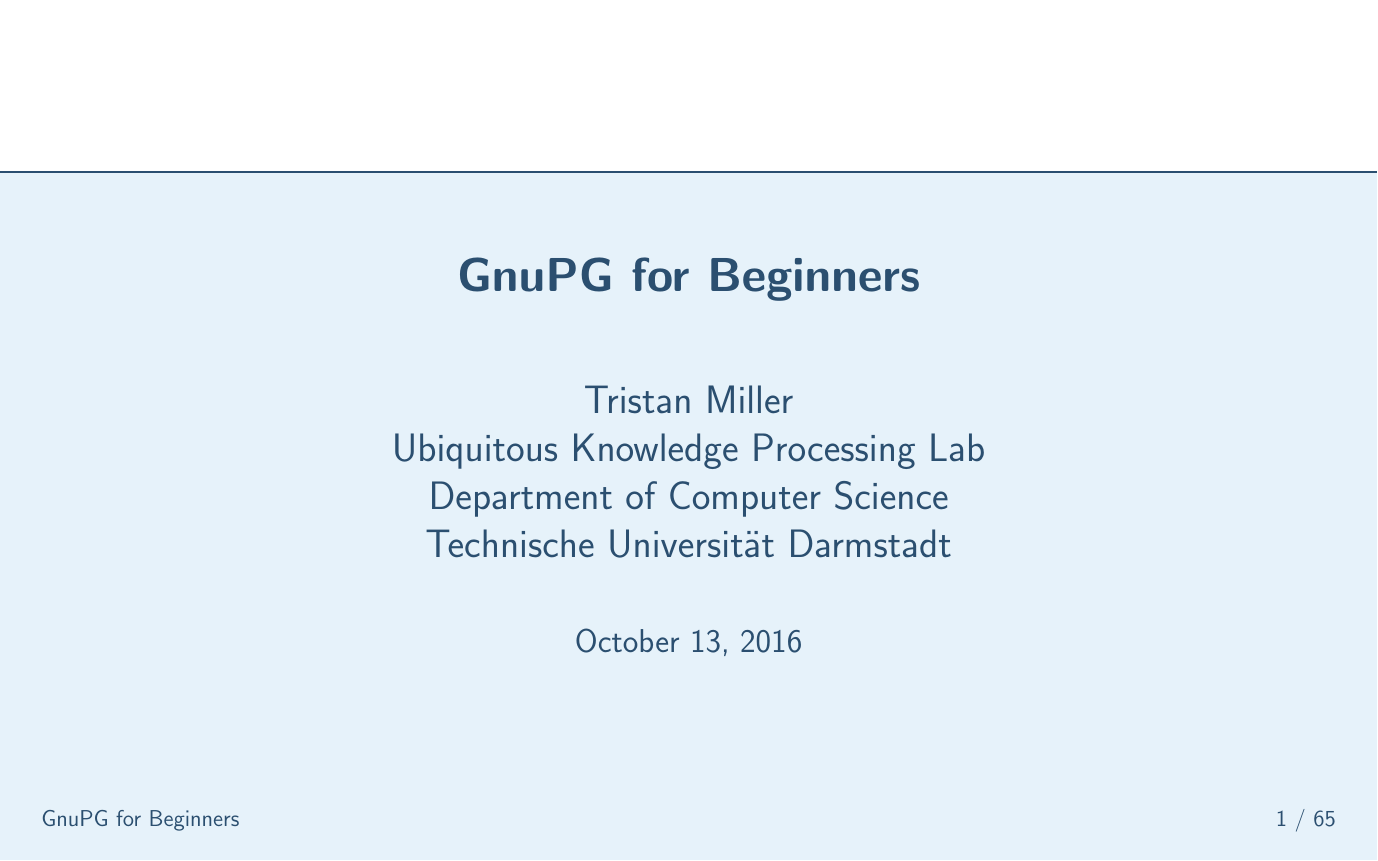
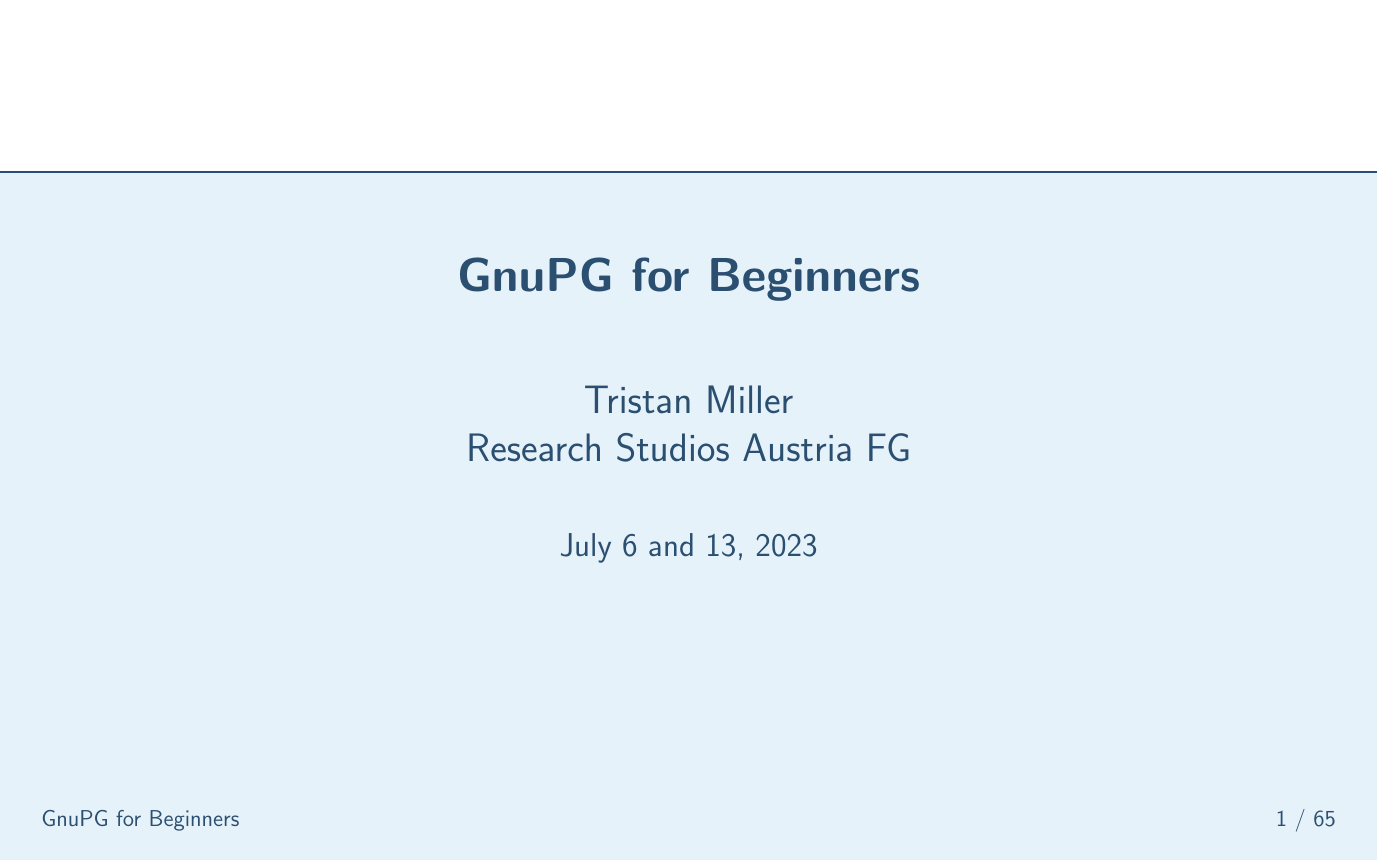
Before and after one commit to logological/GnuPGforBeginners, LaTeX slides (GnuPGforBeginners.tex): page 1 of 65. Compiled offline with LaTeX, dvips and Ghostscript.

Commit message:
Adapt to RSA FG

```diff
--- a/GnuPGforBeginners.tex
+++ b/GnuPGforBeginners.tex
@@ -16,11 +16,9 @@
 %\subtitle{The GNU Privacy Guard}
 \author{%
   Tristan Miller\\
-  Ubiquitous Knowledge Processing Lab\\
-  Department of Computer Science\\
-  Technische Universit\"at Darmstadt
+  Research Studios Austria FG
 }
-\date{October 13, 2016}
+\date{July 6 and 13, 2023}
 \pdsetup{
   lf={GnuPG for Beginners},
   palette={blue},
```
Also changed, not shown: GnuPGforBeginners.pdf.
